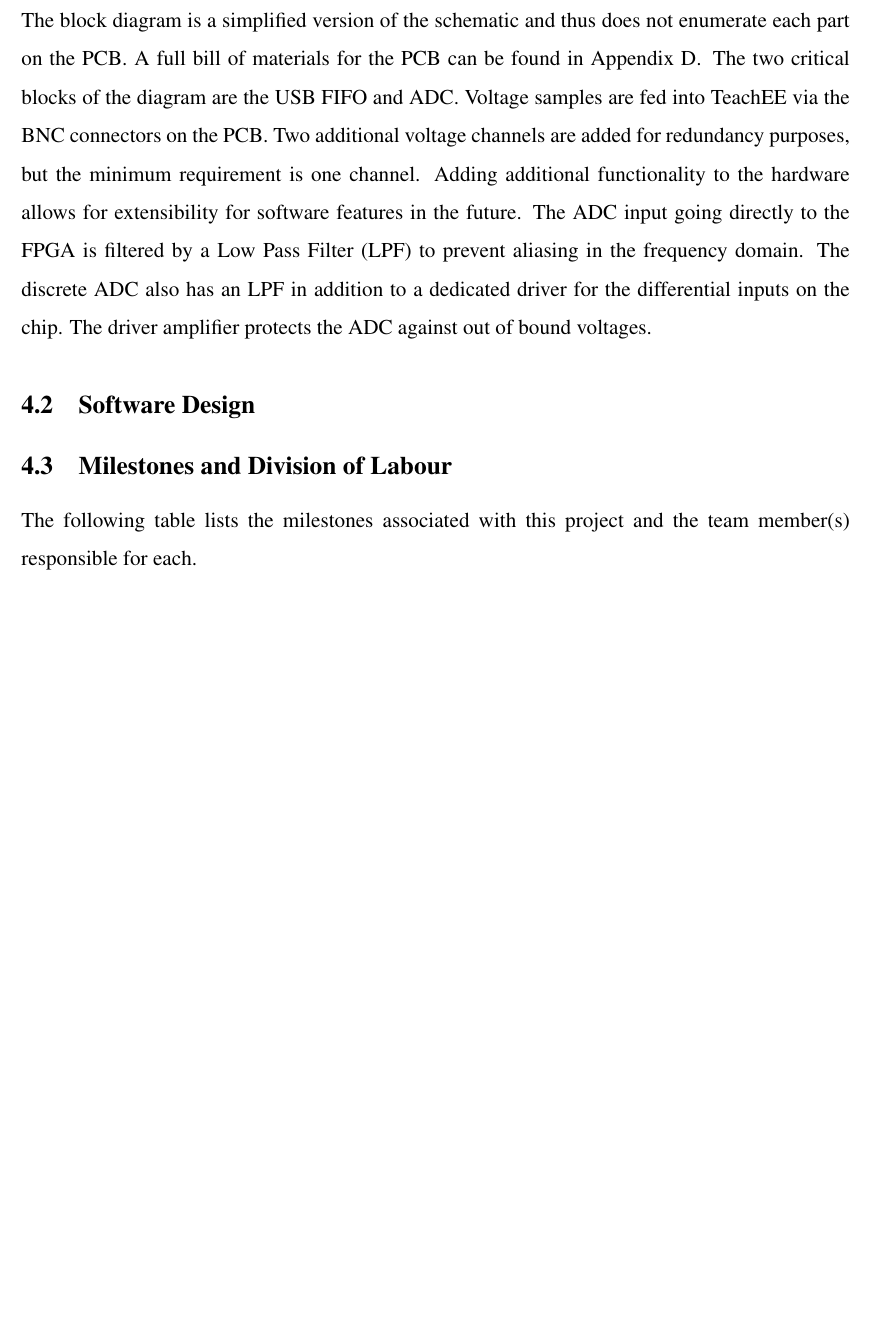
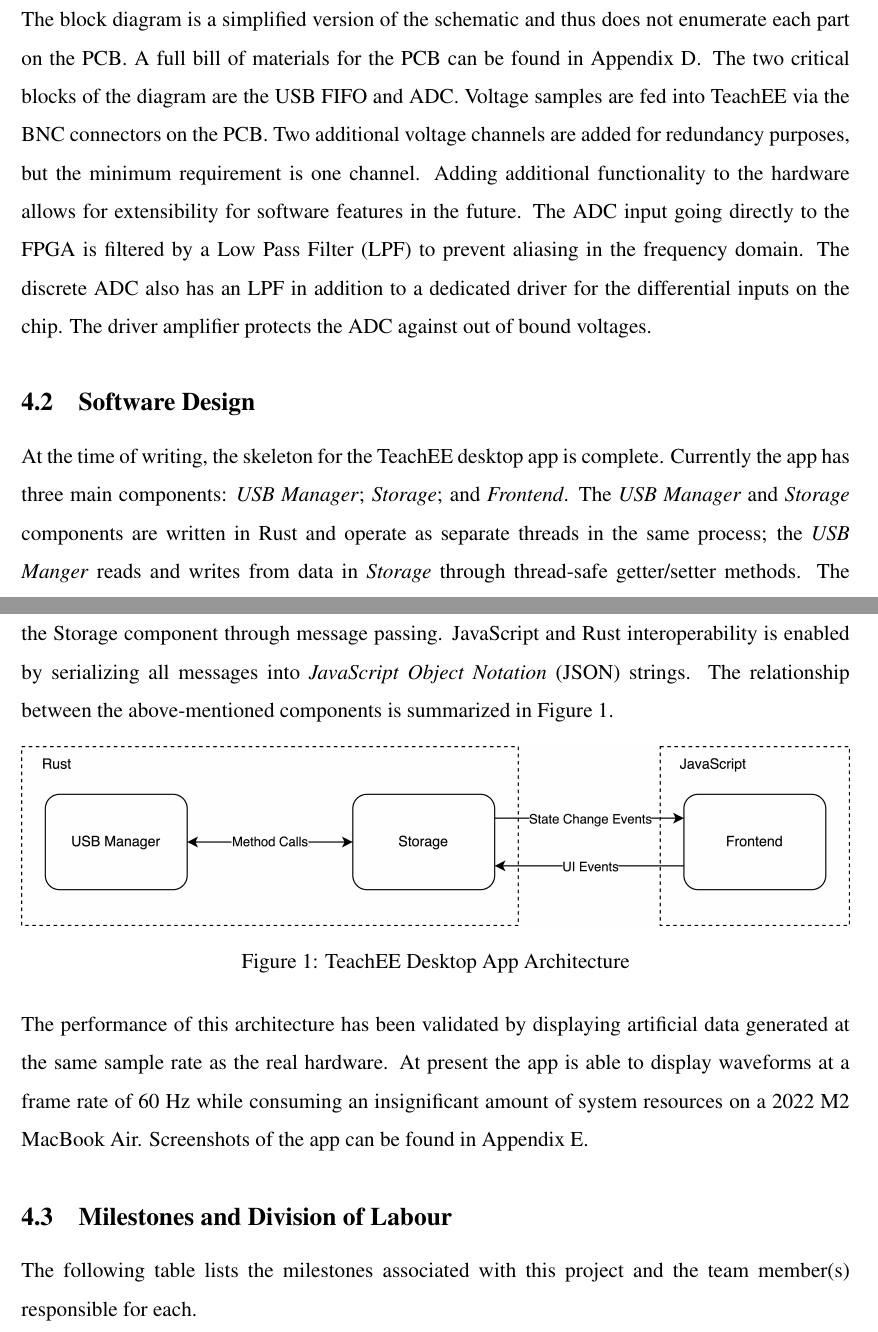
Before and after one commit to teachee-capstone/teachee, a LaTeX document (reports/blueprint/report.tex): part of page 7 of 27 before the commit and two parts of pages 7 and 8 of 29 after it, the two joined at a grey line, cut so that both start at the same text, the shorter picture padded with empty space. Compiled offline with pdfLaTeX.

Commit message:
Add Software Design Section (#24)

```diff
--- a/reports/blueprint/report.tex
+++ b/reports/blueprint/report.tex
@@ -15,6 +15,7 @@
 \usepackage[none]{hyphenat}
 \usepackage{pdfpages}
 \usepackage{longtable}
+\usepackage{tikz}
 
 \DeclareSIUnit{\samplepersec}{SPS}
 
@@ -253,6 +254,32 @@ addition to a dedicated driver for the differential inputs on the chip. The
 driver amplifier protects the ADC against out of bound voltages.
 
 \subsection{Software Design}
+
+At the time of writing, the skeleton for the TeachEE desktop app is complete.
+Currently the app has three main components: \emph{USB Manager}; \emph{Storage};
+and \emph{Frontend}.  The \emph{USB Manager} and \emph{Storage} components are
+written in Rust and operate as separate threads in the same process; the
+\emph{USB Manger} reads and writes from data in \emph{Storage} through
+thread-safe getter/setter methods. The \emph{Frontend} component is written in
+Javascript and operates in it's own process; it communicates with the Storage
+component through message passing. JavaScript and Rust interoperability is
+enabled by serializing all messages into \emph{JavaScript Object Notation}
+(JSON) strings. The relationship between the above-mentioned components is
+summarized in Figure~\ref{sw:architecture}.
+
+\begin{figure}[h]
+    \centering
+    \includegraphics[width=\textwidth]{schematics/sw-architecture.png}
+    \caption{TeachEE Desktop App Architecture}
+    \label{sw:architecture}
+\end{figure}
+
+The performance of this architecture has been validated by displaying artificial
+data generated at the same sample rate as the real hardware. At present the app
+is able to display waveforms at a frame rate of 60 Hz while consuming an
+insignificant amount of system resources on a 2022 M2 MacBook Air. Screenshots
+of the app can be found in Appendix~\ref{appendix:screenshot}.
+
 \subsection{Milestones and Division of Labour}
 % Table of major and intermediate milestones (ERIC)
 % Each table cell should include due date and assigned member
```
Also changed, not shown: reports/blueprint/schematics/sw-architecture.png (added), reports/blueprint/schematics/sw-screenshot.png (added), reports/blueprint/report.tex (19 more changed lines).
